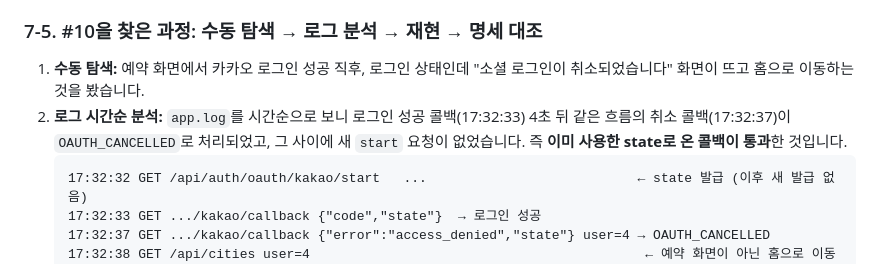
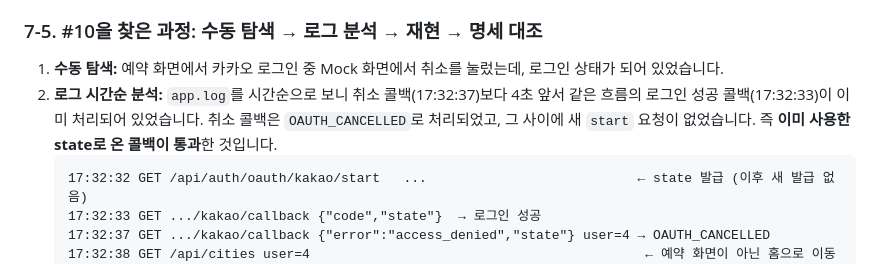
Before and after one commit to sophiachae/hotel-booking-qa, a Markdown page: README.md, the part around the change. Drawn GitHub-style.

Commit message:
README 7-5: #10 발견 상황을 실제 관찰대로 수정
Co-Authored-By: Claude Opus 5.5 <noreply@anthropic.com>

````diff
--- a/README.md
+++ b/README.md
@@ -181,8 +181,8 @@ v1.0의 #2(기간 겹침)와 v1.1의 #7은 **화면 검증만 있고 서버 검
 
 ### 7-5. #10을 찾은 과정: 수동 탐색 → 로그 분석 → 재현 → 명세 대조
 
-1. **수동 탐색:** 예약 화면에서 카카오 로그인 성공 직후, 로그인 상태인데 "소셜 로그인이 취소되었습니다" 화면이 뜨고 홈으로 이동하는 것을 봤습니다.
-2. **로그 시간순 분석:** `app.log`를 시간순으로 보니 로그인 성공 콜백(17:32:33) 4초 뒤 같은 흐름의 취소 콜백(17:32:37)이 `OAUTH_CANCELLED`로 처리되었고, 그 사이에 새 `start` 요청이 없었습니다. 즉 **이미 사용한 state로 온 콜백이 통과**한 것입니다.
+1. **수동 탐색:** 예약 화면에서 카카오 로그인 중 Mock 화면에서 취소를 눌렀는데, 로그인 상태가 되어 있었습니다.
+2. **로그 시간순 분석:** `app.log`를 시간순으로 보니 취소 콜백(17:32:37)보다 4초 앞서 같은 흐름의 로그인 성공 콜백(17:32:33)이 이미 처리되어 있었습니다. 취소 콜백은 `OAUTH_CANCELLED`로 처리되었고, 그 사이에 새 `start` 요청이 없었습니다. 즉 **이미 사용한 state로 온 콜백이 통과**한 것입니다.
     ```
     17:32:32 GET /api/auth/oauth/kakao/start   ...                           ← state 발급 (이후 새 발급 없음)
     17:32:33 GET .../kakao/callback {"code","state"}  → 로그인 성공
````
